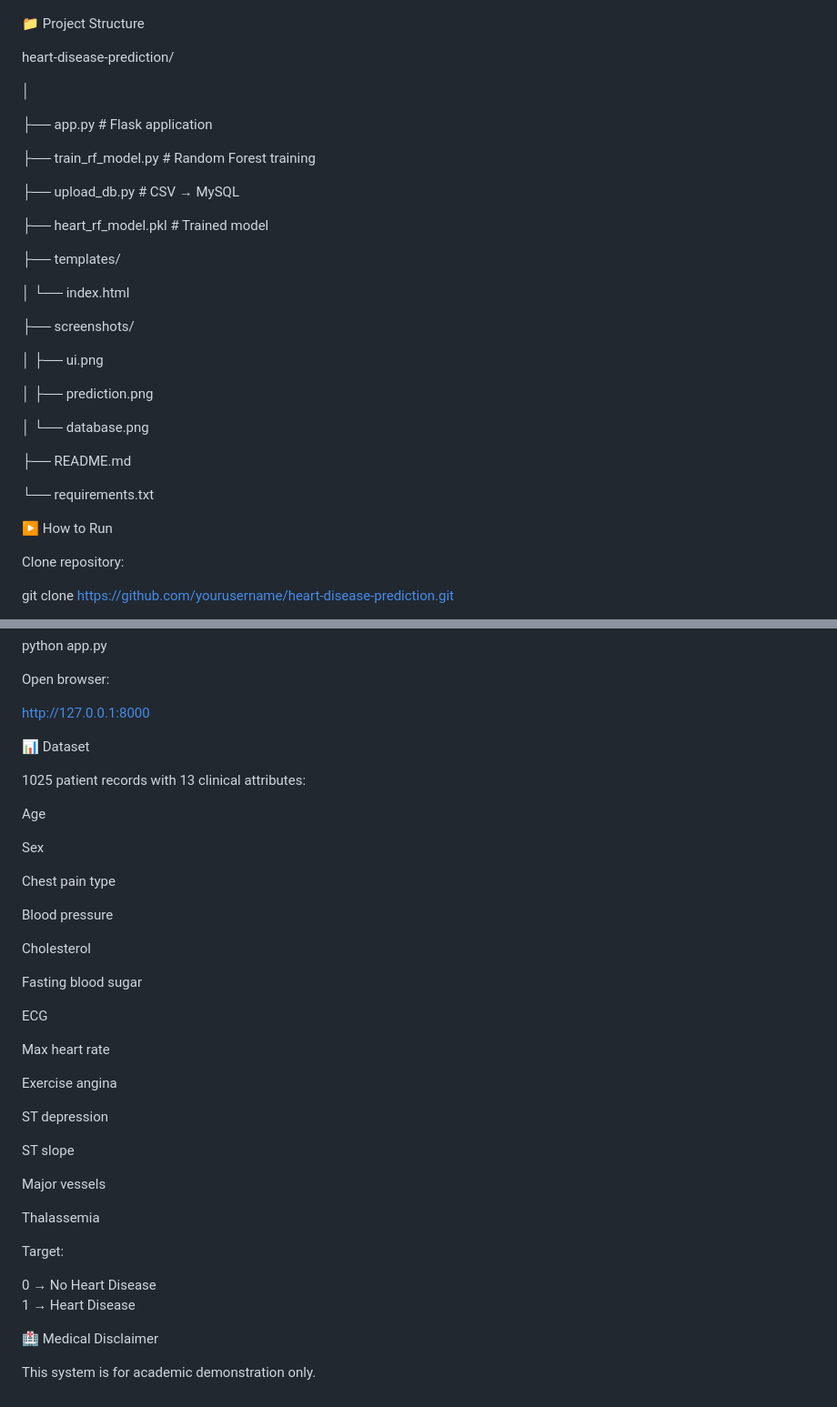
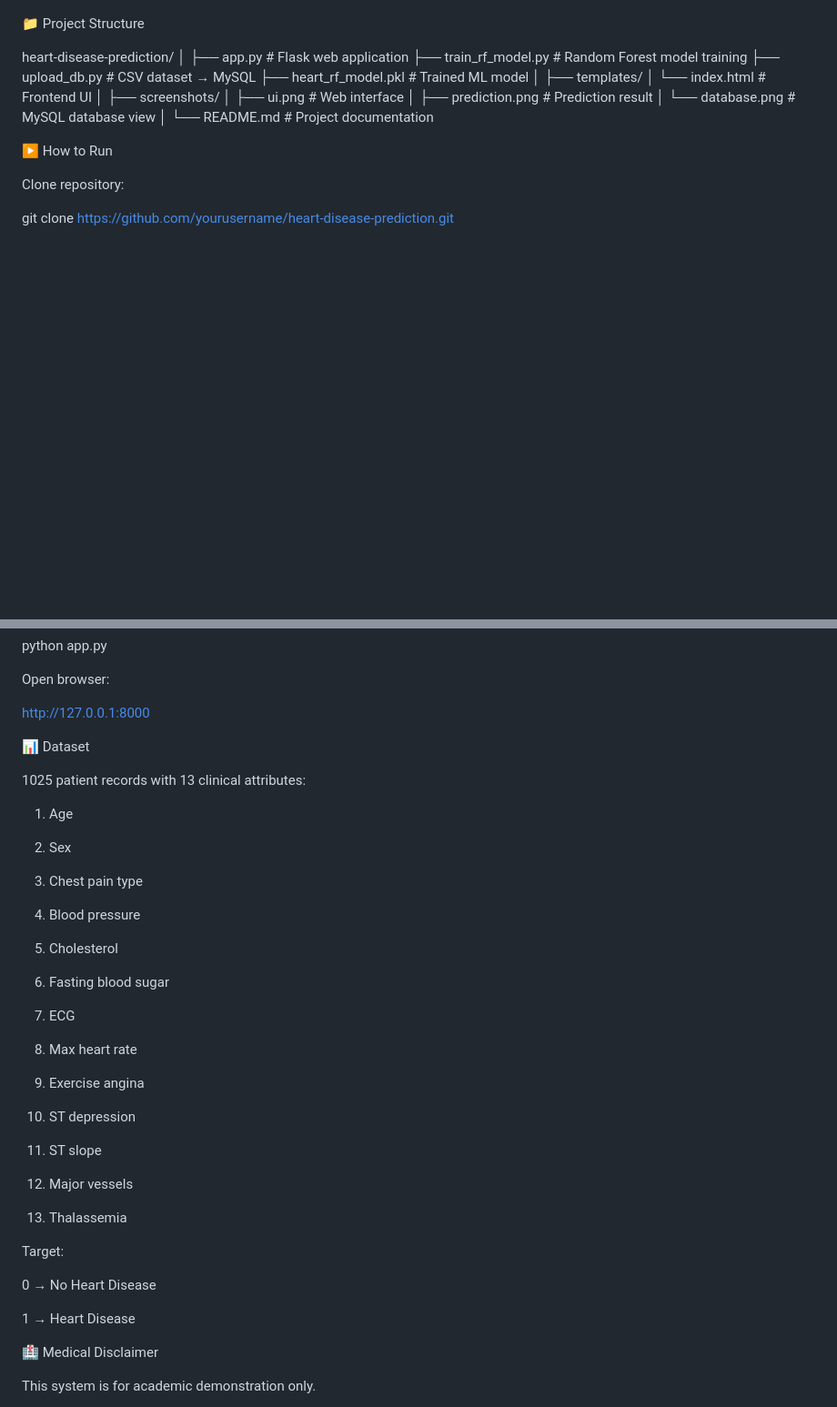
Before and after one commit to hepsibapreethasamuel/heart-disease-prediction, a Markdown page: README.md, 2 parts joined by grey strips. Shown at 91% size. GitHub-like rendering; blank space fills up the shorter version.

Commit message:
README COMMIT
Updated README.md to enhance clarity and formatting.

```diff
--- a/README.md
+++ b/README.md
@@ -127,32 +132,21 @@ Stored Back in MySQL
 📁 Project Structure
 
 heart-disease-prediction/
-
 │
-
-├── app.py                 # Flask application
-
-├── train_rf_model.py     # Random Forest training
-
-├── upload_db.py          # CSV → MySQL
-
-├── heart_rf_model.pkl    # Trained model
-
+├── app.py                 # Flask web application
+├── train_rf_model.py     # Random Forest model training
+├── upload_db.py          # CSV dataset → MySQL
+├── heart_rf_model.pkl    # Trained ML model
+│
 ├── templates/
-
-│     └── index.html
-
+│   └── index.html        # Frontend UI
+│
 ├── screenshots/
-
-│     ├── ui.png
-
-│     ├── prediction.png
-
-│     └── database.png
-
-├── README.md
-
-└── requirements.txt
+│   ├── ui.png            # Web interface
+│   ├── prediction.png   # Prediction result
+│   └── database.png     # MySQL database view
+│
+└── README.md             # Project documentation
 
 
 ▶ How to Run
@@ -176,40 +170,44 @@ Open browser:
 
 http://127.0.0.1:8000
 
+
 📊 Dataset
 
 1025 patient records with 13 clinical attributes:
 
-Age
+1. Age
 
-Sex
+2. Sex
 
-Chest pain type
+3. Chest pain type
 
-Blood pressure
+4. Blood pressure
 
-Cholesterol
+5. Cholesterol
 
-Fasting blood sugar
+6. Fasting blood sugar
 
-ECG
+7. ECG
 
-Max heart rate
+8. Max heart rate
 
-Exercise angina
+9. Exercise angina
 
-ST depression
+10. ST depression
 
-ST slope
+11. ST slope
 
-Major vessels
+12. Major vessels
 
-Thalassemia
+13. Thalassemia
+
 
 Target:
 
 0 → No Heart Disease
+
 1 → Heart Disease
+
 
 🏥 Medical Disclaimer
 
```
Also changed, not shown: other parts of README.md (+37 -32 lines).
